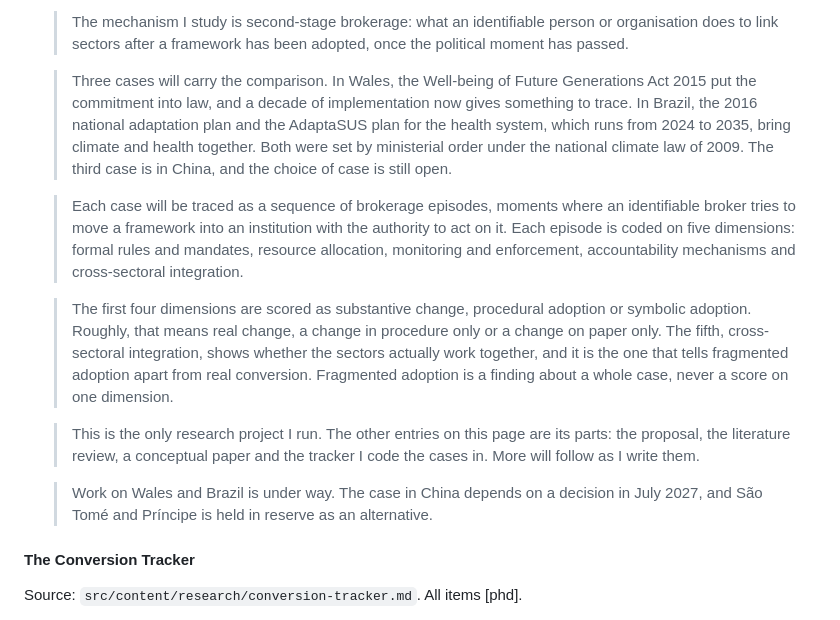
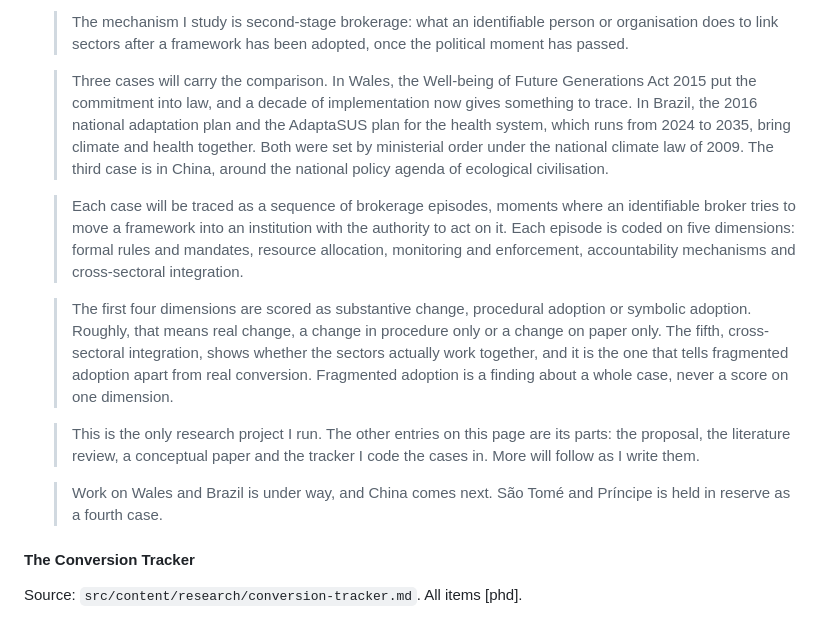
Before and after one commit to solomas/personal-site, a Markdown page: docs/copy/site-copy.md, the part around the change. Rendered like a GitHub page.

Commit message:
Research overview: name the China case agenda, restore the case order
Two sentence replacements in the after-the-commitment body, as supplied.
site-copy.md regenerated to match.

Co-Authored-By: Claude Opus 5.5 (1M context) <noreply@anthropic.com>

```diff
--- a/docs/copy/site-copy.md
+++ b/docs/copy/site-copy.md
@@ -281,7 +281,7 @@ Source: `src/content/research/after-the-commitment.md`. All items [phd].
 
   > The mechanism I study is second-stage brokerage: what an identifiable person or organisation does to link sectors after a framework has been adopted, once the political moment has passed.
 
-  > Three cases will carry the comparison. In Wales, the Well-being of Future Generations Act 2015 put the commitment into law, and a decade of implementation now gives something to trace. In Brazil, the 2016 national adaptation plan and the AdaptaSUS plan for the health system, which runs from 2024 to 2035, bring climate and health together. Both were set by ministerial order under the national climate law of 2009. The third case is in China, and the choice of case is still open.
+  > Three cases will carry the comparison. In Wales, the Well-being of Future Generations Act 2015 put the commitment into law, and a decade of implementation now gives something to trace. In Brazil, the 2016 national adaptation plan and the AdaptaSUS plan for the health system, which runs from 2024 to 2035, bring climate and health together. Both were set by ministerial order under the national climate law of 2009. The third case is in China, around the national policy agenda of ecological civilisation.
 
   > Each case will be traced as a sequence of brokerage episodes, moments where an identifiable broker tries to move a framework into an institution with the authority to act on it. Each episode is coded on five dimensions: formal rules and mandates, resource allocation, monitoring and enforcement, accountability mechanisms and cross-sectoral integration.
 
@@ -289,7 +289,7 @@ Source: `src/content/research/after-the-commitment.md`. All items [phd].
 
   > This is the only research project I run. The other entries on this page are its parts: the proposal, the literature review, a conceptual paper and the tracker I code the cases in. More will follow as I write them.
 
-  > Work on Wales and Brazil is under way. The case in China depends on a decision in July 2027, and São Tomé and Príncipe is held in reserve as an alternative.
+  > Work on Wales and Brazil is under way, and China comes next. São Tomé and Príncipe is held in reserve as a fourth case.
 
 #### The Conversion Tracker
 
```
Also changed, not shown: 1 other file.
